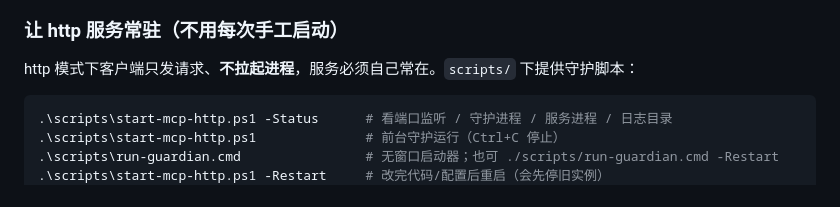
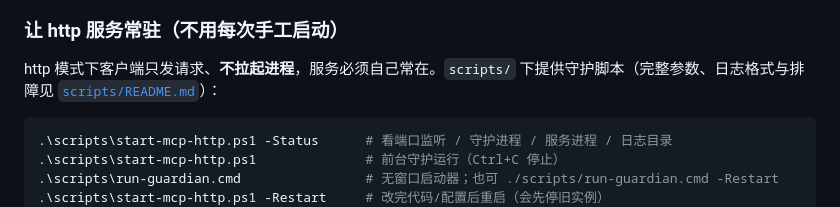
Before and after one commit to wolegecaoai/mcp-sql, a Markdown page: README.md, the part around the change. GitHub-like rendering.

Commit message:
docs: scripts 目录补完整使用说明（参数表/日志格式/排障/维护约定）

````diff
--- a/README.md
+++ b/README.md
@@ -297,7 +297,7 @@ dotnet run --project .          # 或运行发布产物 publish/SqlServerMcp（
 
 ### 让 http 服务常驻（不用每次手工启动）
 
-http 模式下客户端只发请求、**不拉起进程**，服务必须自己常在。`scripts/` 下提供守护脚本：
+http 模式下客户端只发请求、**不拉起进程**，服务必须自己常在。`scripts/` 下提供守护脚本（完整参数、日志格式与排障见 [`scripts/README.md`](scripts/README.md)）：
 
 ```powershell
 .\scripts\start-mcp-http.ps1 -Status      # 看端口监听 / 守护进程 / 服务进程 / 日志目录
````
Also changed, not shown: scripts/README.md (added, +164 -0 lines).
